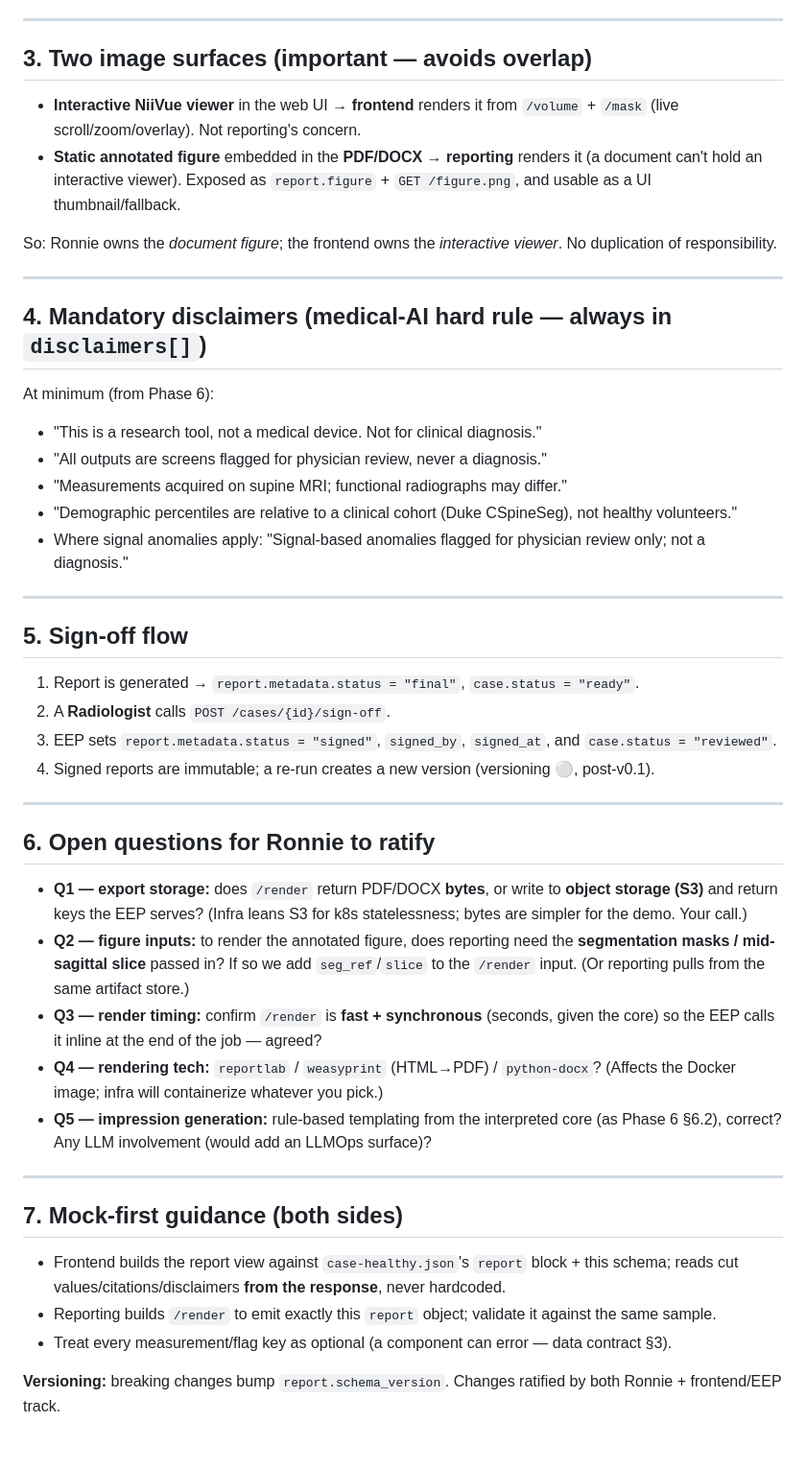
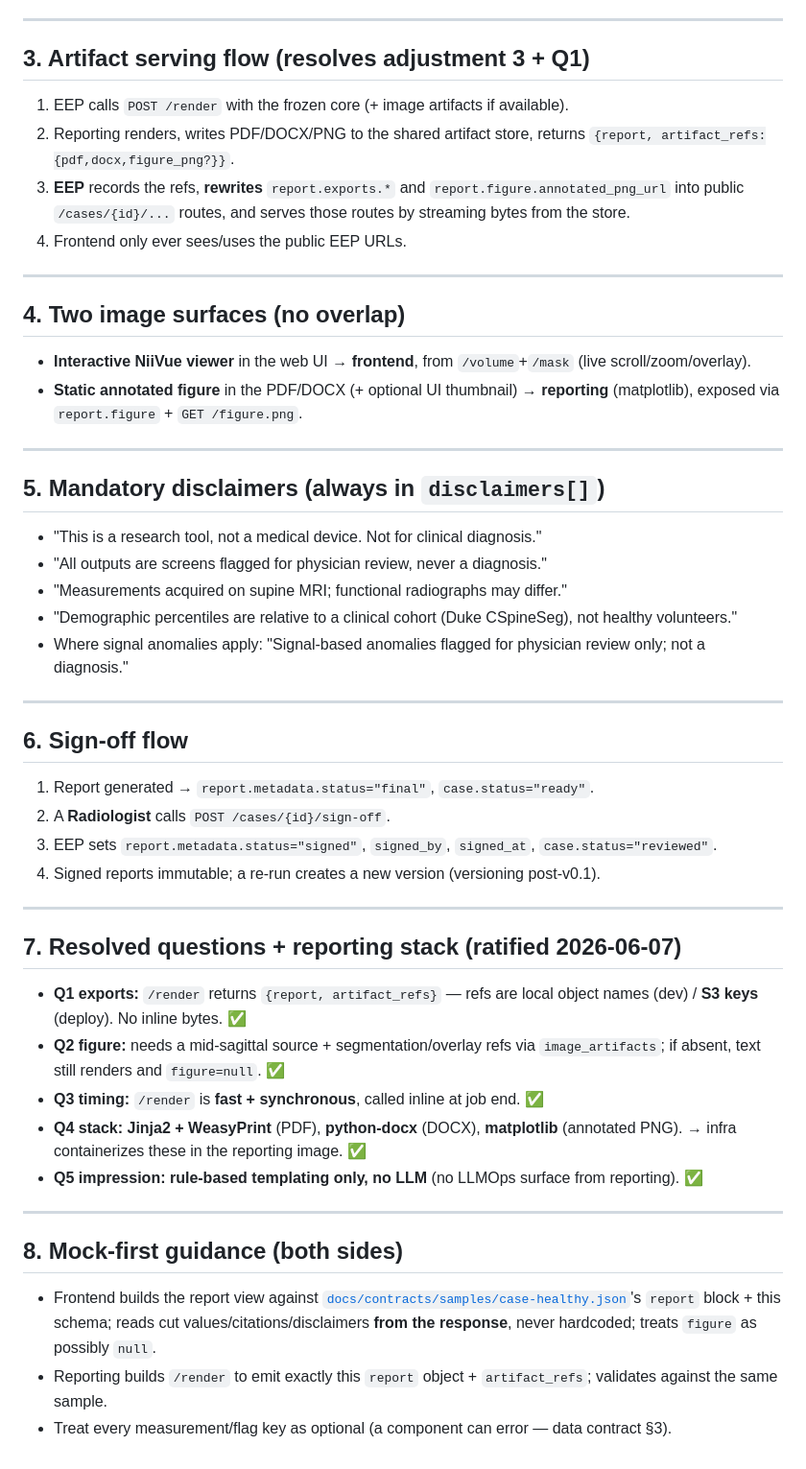
Before and after one commit to sabaronnie/MRI-ReportGenerator, a Markdown page: docs/contracts/report-contract-v0.1.md, the part around one of its changes. Shown at 96% size. Drawn GitHub-style.

Commit message:
contract: freeze report-contract v0.1 per Ronnie's ratification (figure nullable, /render returns artifact refs, EEP serves public URLs, record Q1-Q5 + reporting stack)

```diff
--- a/docs/contracts/report-contract-v0.1.md
+++ b/docs/contracts/report-contract-v0.1.md
@@ -85,16 +86,21 @@ Reporting needs only the **frozen core** as input — no raw image required for
 
 ---
 
-## 3. Two image surfaces (important — avoids overlap)
-- **Interactive NiiVue viewer** in the web UI → **frontend** renders it from `/volume` + `/mask` (live scroll/zoom/overlay). Not reporting's concern.
-- **Static annotated figure** embedded in the **PDF/DOCX** → **reporting** renders it (a document can't hold an interactive viewer). Exposed as `report.figure` + `GET /figure.png`, and usable as a UI thumbnail/fallback.
-
-So: Ronnie owns the *document figure*; the frontend owns the *interactive viewer*. No duplication of responsibility.
+## 3. Artifact serving flow (resolves adjustment 3 + Q1)
+1. EEP calls `POST /render` with the frozen core (+ image artifacts if available).
+2. Reporting renders, writes PDF/DOCX/PNG to the shared artifact store, returns `{report, artifact_refs:{pdf,docx,figure_png?}}`.
+3. **EEP** records the refs, **rewrites** `report.exports.*` and `report.figure.annotated_png_url` into public `/cases/{id}/...` routes, and serves those routes by streaming bytes from the store.
+4. Frontend only ever sees/uses the public EEP URLs.
 
 ---
 
-## 4. Mandatory disclaimers (medical-AI hard rule — always in `disclaimers[]`)
-At minimum (from Phase 6):
+## 4. Two image surfaces (no overlap)
+- **Interactive NiiVue viewer** in the web UI → **frontend**, from `/volume`+`/mask` (live scroll/zoom/overlay).
+- **Static annotated figure** in the PDF/DOCX (+ optional UI thumbnail) → **reporting** (matplotlib), exposed via `report.figure` + `GET /figure.png`.
+
+---
+
+## 5. Mandatory disclaimers (always in `disclaimers[]`)
 - "This is a research tool, not a medical device. Not for clinical diagnosis."
 - "All outputs are screens flagged for physician review, never a diagnosis."
 - "Measurements acquired on supine MRI; functional radiographs may differ."
@@ -103,26 +109,24 @@ At minimum (from Phase 6):
 
 ---
 
-## 5. Sign-off flow
-1. Report is generated → `report.metadata.status = "final"`, `case.status = "ready"`.
+## 6. Sign-off flow
+1. Report generated → `report.metadata.status="final"`, `case.status="ready"`.
 2. A **Radiologist** calls `POST /cases/{id}/sign-off`.
-3. EEP sets `report.metadata.status = "signed"`, `signed_by`, `signed_at`, and `case.status = "reviewed"`.
-4. Signed reports are immutable; a re-run creates a new version (versioning ⚪, post-v0.1).
+3. EEP sets `report.metadata.status="signed"`, `signed_by`, `signed_at`, `case.status="reviewed"`.
+4. Signed reports immutable; a re-run creates a new version (versioning post-v0.1).
 
 ---
 
-## 6. Open questions for Ronnie to ratify
-- **Q1 — export storage:** does `/render` return PDF/DOCX **bytes**, or write to **object storage (S3)** and return keys the EEP serves? (Infra leans S3 for k8s statelessness; bytes are simpler for the demo. Your call.)
-- **Q2 — figure inputs:** to render the annotated figure, does reporting need the **segmentation masks / mid-sagittal slice** passed in? If so we add `seg_ref`/`slice` to the `/render` input. (Or reporting pulls from the same artifact store.)
-- **Q3 — render timing:** confirm `/render` is **fast + synchronous** (seconds, given the core) so the EEP calls it inline at the end of the job — agreed?
-- **Q4 — rendering tech:** `reportlab` / `weasyprint` (HTML→PDF) / `python-docx`? (Affects the Docker image; infra will containerize whatever you pick.)
-- **Q5 — impression generation:** rule-based templating from the interpreted core (as Phase 6 §6.2), correct? Any LLM involvement (would add an LLMOps surface)?
+## 7. Resolved questions + reporting stack (ratified 2026-06-07)
+- **Q1 exports:** `/render` returns `{report, artifact_refs}` — refs are local object names (dev) / **S3 keys** (deploy). No inline bytes. ✅
+- **Q2 figure:** needs a mid-sagittal source + segmentation/overlay refs via `image_artifacts`; if absent, text still renders and `figure=null`. ✅
+- **Q3 timing:** `/render` is **fast + synchronous**, called inline at job end. ✅
+- **Q4 stack:** **Jinja2 + WeasyPrint** (PDF), **python-docx** (DOCX), **matplotlib** (annotated PNG). → infra containerizes these in the reporting image. ✅
+- **Q5 impression:** **rule-based templating only, no LLM** (no LLMOps surface from reporting). ✅
 
 ---
 
-## 7. Mock-first guidance (both sides)
-- Frontend builds the report view against `case-healthy.json`'s `report` block + this schema; reads cut values/citations/disclaimers **from the response**, never hardcoded.
-- Reporting builds `/render` to emit exactly this `report` object; validate it against the same sample.
+## 8. Mock-first guidance (both sides)
+- Frontend builds the report view against [`docs/contracts/samples/case-healthy.json`](samples/case-healthy.json)'s `report` block + this schema; reads cut values/citations/disclaimers **from the response**, never hardcoded; treats `figure` as possibly `null`.
+- Reporting builds `/render` to emit exactly this `report` object + `artifact_refs`; validates against the same sample.
 - Treat every measurement/flag key as optional (a component can error — data contract §3).
-
-**Versioning:** breaking changes bump `report.schema_version`. Changes ratified by both Ronnie + frontend/EEP track.
```
Also changed, not shown: other parts of docs/contracts/report-contract-v0.1.md (+36 -35 lines).
